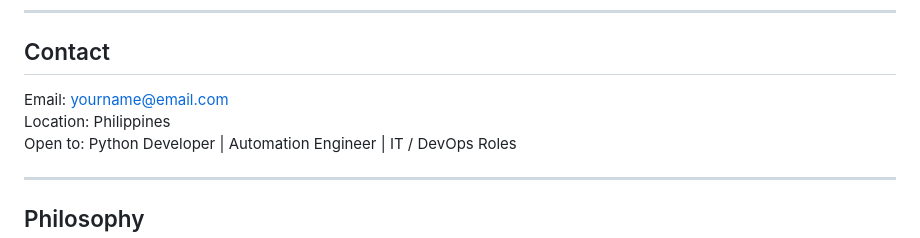
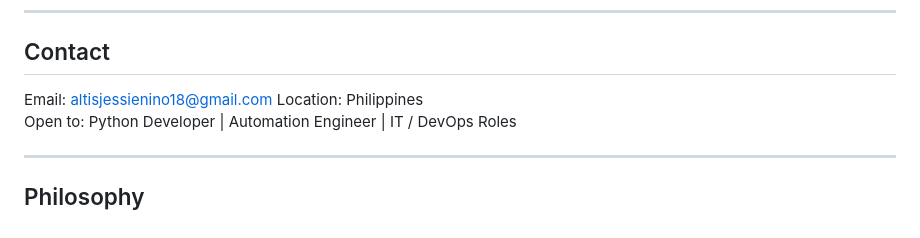
Before and after one commit to NinoDulay/NinoDulay, a Markdown page: README.md, the part around the change. Rendered like a GitHub page.

```diff
--- a/README.md
+++ b/README.md
@@ -133,7 +133,7 @@ IoT / Embedded Systems (PoC)
 
 ## Contact
 
-Email: yourname@email.com
+Email: altisjessienino18@gmail.com
 Location: Philippines
 Open to: Python Developer | Automation Engineer | IT / DevOps Roles
 
```
